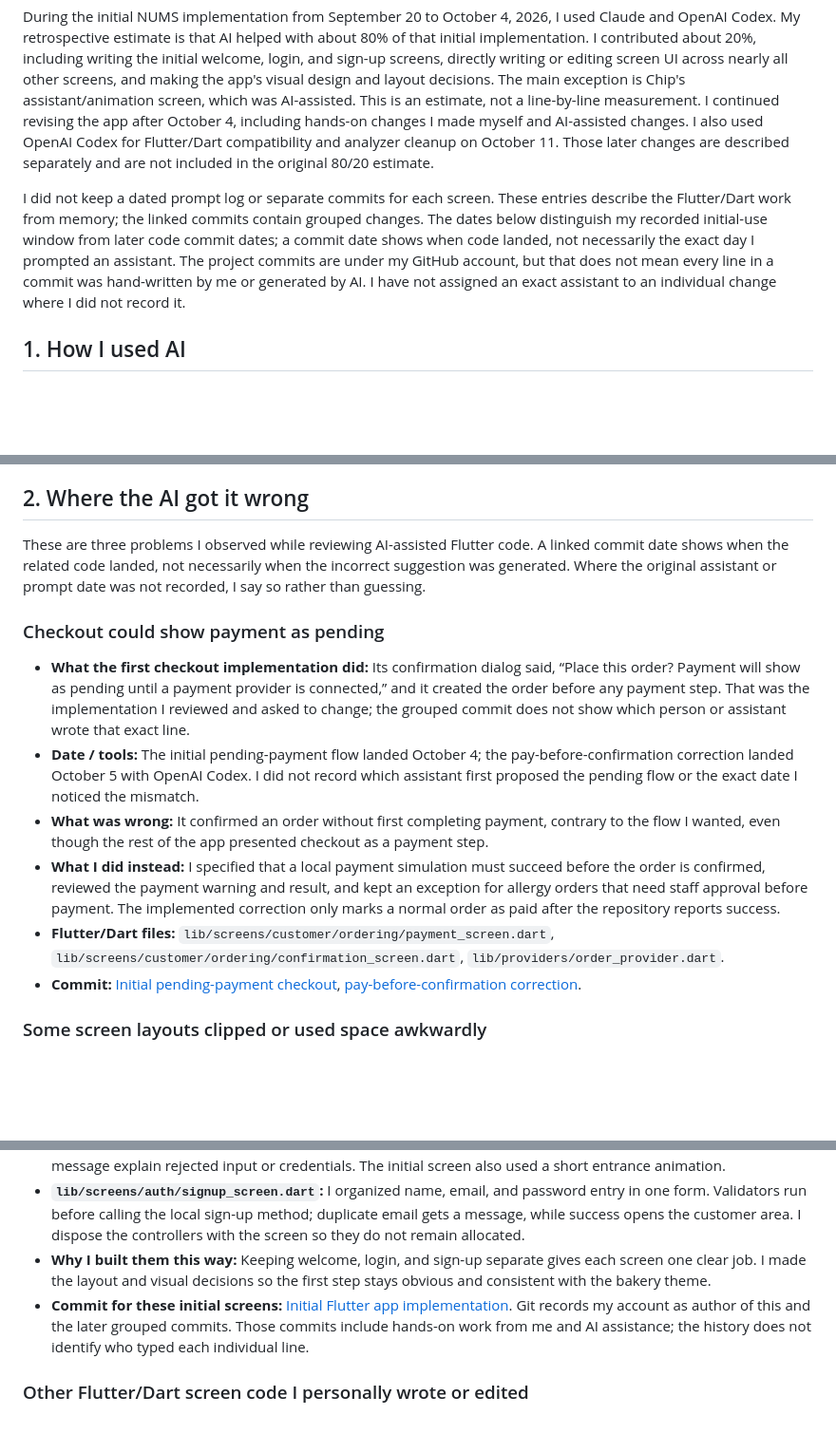
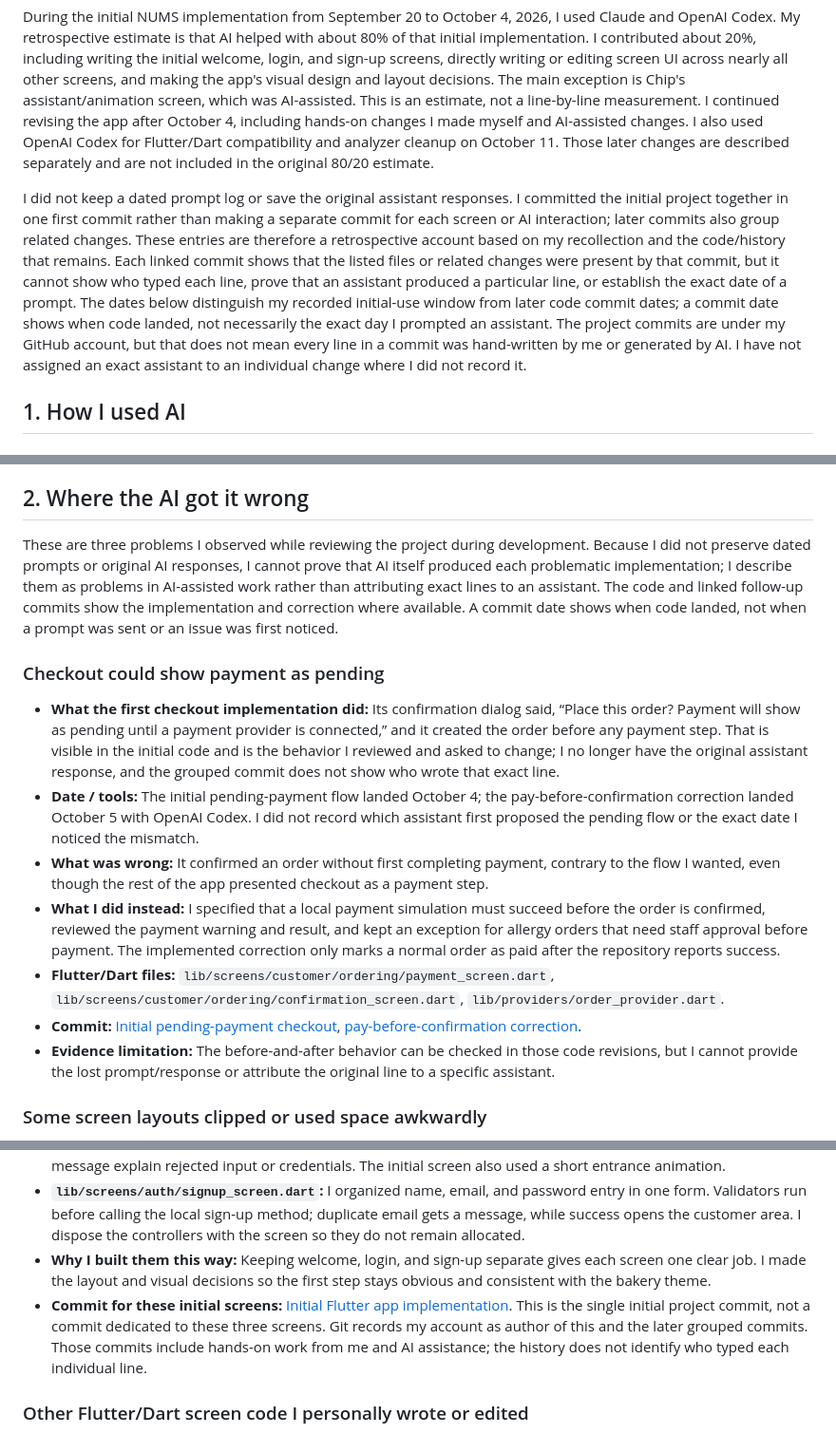
Before and after one commit to JethroMarkBejec/nums, a Markdown page: AI-USAGE.md, 3 parts joined by grey strips. Shown at 95% size. Drawn GitHub-style; blank space fills up the shorter version.

Commit message:
Clarify AI usage evidence limitations

```diff
--- a/AI-USAGE.md
+++ b/AI-USAGE.md
@@ -2,7 +2,7 @@
 
 During the initial NUMS implementation from September 20 to October 4, 2026, I used Claude and OpenAI Codex. My retrospective estimate is that AI helped with about 80% of that initial implementation. I contributed about 20%, including writing the initial welcome, login, and sign-up screens, directly writing or editing screen UI across nearly all other screens, and making the app's visual design and layout decisions. The main exception is Chip's assistant/animation screen, which was AI-assisted. This is an estimate, not a line-by-line measurement. I continued revising the app after October 4, including hands-on changes I made myself and AI-assisted changes. I also used OpenAI Codex for Flutter/Dart compatibility and analyzer cleanup on October 11. Those later changes are described separately and are not included in the original 80/20 estimate.
 
-I did not keep a dated prompt log or separate commits for each screen. These entries describe the Flutter/Dart work from memory; the linked commits contain grouped changes. The dates below distinguish my recorded initial-use window from later code commit dates; a commit date shows when code landed, not necessarily the exact day I prompted an assistant. The project commits are under my GitHub account, but that does not mean every line in a commit was hand-written by me or generated by AI. I have not assigned an exact assistant to an individual change where I did not record it.
+I did not keep a dated prompt log or save the original assistant responses. I committed the initial project together in one first commit rather than making a separate commit for each screen or AI interaction; later commits also group related changes. These entries are therefore a retrospective account based on my recollection and the code/history that remains. Each linked commit shows that the listed files or related changes were present by that commit, but it cannot show who typed each line, prove that an assistant produced a particular line, or establish the exact date of a prompt. The dates below distinguish my recorded initial-use window from later code commit dates; a commit date shows when code landed, not necessarily the exact day I prompted an assistant. The project commits are under my GitHub account, but that does not mean every line in a commit was hand-written by me or generated by AI. I have not assigned an exact assistant to an individual change where I did not record it.
 
 ## 1. How I used AI
 
@@ -89,16 +89,17 @@ I did not keep a dated prompt log or separate commits for each screen. These ent
 
 ## 2. Where the AI got it wrong
 
-These are three problems I observed while reviewing AI-assisted Flutter code. A linked commit date shows when the related code landed, not necessarily when the incorrect suggestion was generated. Where the original assistant or prompt date was not recorded, I say so rather than guessing.
+These are three problems I observed while reviewing the project during development. Because I did not preserve dated prompts or original AI responses, I cannot prove that AI itself produced each problematic implementation; I describe them as problems in AI-assisted work rather than attributing exact lines to an assistant. The code and linked follow-up commits show the implementation and correction where available. A commit date shows when code landed, not when a prompt was sent or an issue was first noticed.
 
 ### Checkout could show payment as pending
 
-- **What the first checkout implementation did:** Its confirmation dialog said, “Place this order? Payment will show as pending until a payment provider is connected,” and it created the order before any payment step. That was the implementation I reviewed and asked to change; the grouped commit does not show which person or assistant wrote that exact line.
+- **What the first checkout implementation did:** Its confirmation dialog said, “Place this order? Payment will show as pending until a payment provider is connected,” and it created the order before any payment step. That is visible in the initial code and is the behavior I reviewed and asked to change; I no longer have the original assistant response, and the grouped commit does not show who wrote that exact line.
 - **Date / tools:** The initial pending-payment flow landed October 4; the pay-before-confirmation correction landed October 5 with OpenAI Codex. I did not record which assistant first proposed the pending flow or the exact date I noticed the mismatch.
 - **What was wrong:** It confirmed an order without first completing payment, contrary to the flow I wanted, even though the rest of the app presented checkout as a payment step.
 - **What I did instead:** I specified that a local payment simulation must succeed before the order is confirmed, reviewed the payment warning and result, and kept an exception for allergy orders that need staff approval before payment. The implemented correction only marks a normal order as paid after the repository reports success.
 - **Flutter/Dart files:** `lib/screens/customer/ordering/payment_screen.dart`, `lib/screens/customer/ordering/confirmation_screen.dart`, `lib/providers/order_provider.dart`.
 - **Commit:** [Initial pending-payment checkout](https://github.com/JethroMarkBejec/nums/commit/cfdfc2c8db1cc4e62db60ca9a63d810b4f9c545c), [pay-before-confirmation correction](https://github.com/JethroMarkBejec/nums/commit/cbd3aefe01ad9f6faf1da78af4760767e9a97a7f).
+- **Evidence limitation:** The before-and-after behavior can be checked in those code revisions, but I cannot provide the lost prompt/response or attribute the original line to a specific assistant.
 
 ### Some screen layouts clipped or used space awkwardly
 
@@ -128,7 +131,7 @@ I wrote the initial welcome, login, and sign-up screens. I also made the visual
 - **`lib/screens/auth/login_screen.dart`:** I put email and password in a `Form` with a `GlobalKey<FormState>` and text controllers, then connected the submit action to the local `AuthProvider.signIn` flow. Validation and a message explain rejected input or credentials. The initial screen also used a short entrance animation.
 - **`lib/screens/auth/signup_screen.dart`:** I organized name, email, and password entry in one form. Validators run before calling the local sign-up method; duplicate email gets a message, while success opens the customer area. I dispose the controllers with the screen so they do not remain allocated.
 - **Why I built them this way:** Keeping welcome, login, and sign-up separate gives each screen one clear job. I made the layout and visual decisions so the first step stays obvious and consistent with the bakery theme.
-- **Commit for these initial screens:** [Initial Flutter app implementation](https://github.com/JethroMarkBejec/nums/commit/cfdfc2c8db1cc4e62db60ca9a63d810b4f9c545c). Git records my account as author of this and the later grouped commits. Those commits include hands-on work from me and AI assistance; the history does not identify who typed each individual line.
+- **Commit for these initial screens:** [Initial Flutter app implementation](https://github.com/JethroMarkBejec/nums/commit/cfdfc2c8db1cc4e62db60ca9a63d810b4f9c545c). This is the single initial project commit, not a commit dedicated to these three screens. Git records my account as author of this and the later grouped commits. Those commits include hands-on work from me and AI assistance; the history does not identify who typed each individual line.
 
 ### Other Flutter/Dart screen code I personally wrote or edited
 
```
Also changed, not shown: other parts of AI-USAGE.md (+3 -1 lines).
